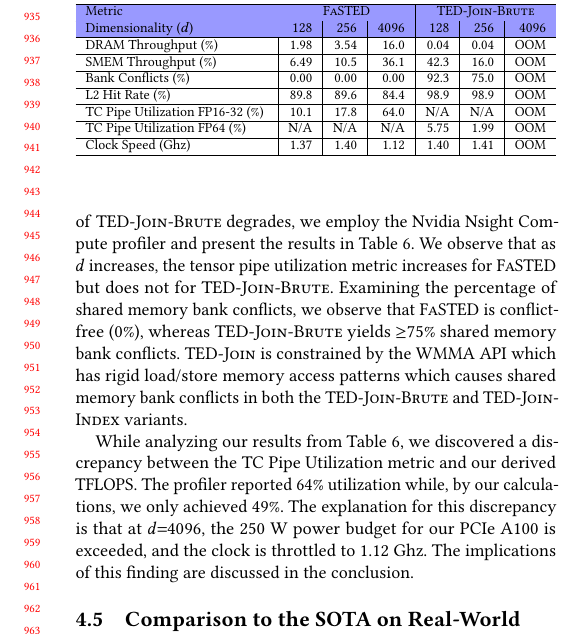
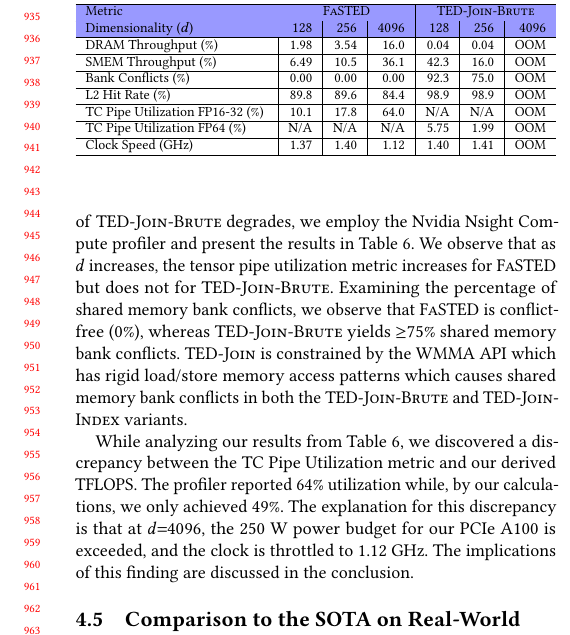
Before and after one commit to bwcurless/FaSTED, a LaTeX paper (Paper/main.tex): part of one column of page 9 of 10, cut so that both start at the same text. Compiled offline with pdfLaTeX.

Commit message:
Fixed GHz capitalizations.

```diff
--- a/Paper/main.tex
+++ b/Paper/main.tex
@@ -995,7 +995,7 @@ We compare the performance of the two brute force TC algorithms to observe how t
 To better understand why the performance of \ouralg scales well with increasing data dimensionality ($d$), while the performance of \tedjoinbrute degrades, we employ the Nvidia Nsight Compute profiler and present the results in Table~\ref{tab:profiler_results}. We observe that as $d$ increases, the tensor pipe utilization metric increases for \ouralg but does not for \tedjoinbrute. Examining the percentage of shared memory bank conflicts, we observe that \ouralg is conflict-free (0\%), whereas \tedjoinbrute yields $\geq$75\% shared memory bank conflicts. \tedjoin is constrained by the WMMA API which has rigid load/store memory access patterns which causes shared memory bank conflicts in both the \tedjoinbrute and \tedjoinindex variants.
 
 
-While analyzing our results from Table~\ref{tab:profiler_results}, we discovered a discrepancy between the TC Pipe Utilization metric and our derived TFLOPS. The profiler reported 64\% utilization while, by our calculations, we only achieved 49\%. The explanation for this discrepancy is that at $d{=}4096$, the 250~W power budget for our PCIe A100 is exceeded, and the clock is throttled to 1.12 Ghz. The implications of this finding are discussed in the conclusion.
+While analyzing our results from Table~\ref{tab:profiler_results}, we discovered a discrepancy between the TC Pipe Utilization metric and our derived TFLOPS. The profiler reported 64\% utilization while, by our calculations, we only achieved 49\%. The explanation for this discrepancy is that at $d{=}4096$, the 250~W power budget for our PCIe A100 is exceeded, and the clock is throttled to 1.12 GHz. The implications of this finding are discussed in the conclusion.
 
 
 \begin{table}[!t]
```
Also changed, not shown: Paper/main.tex (2 more changed lines).
